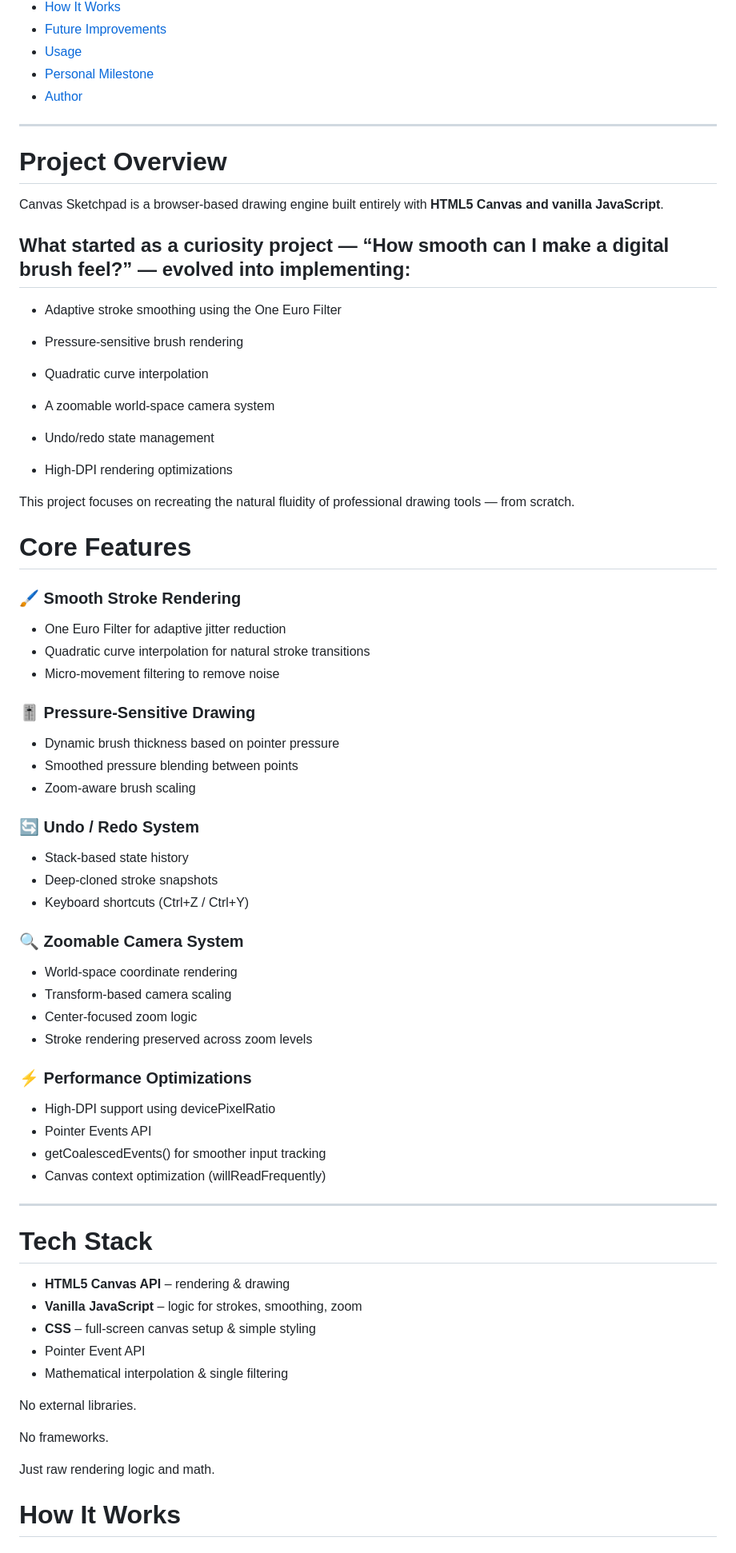
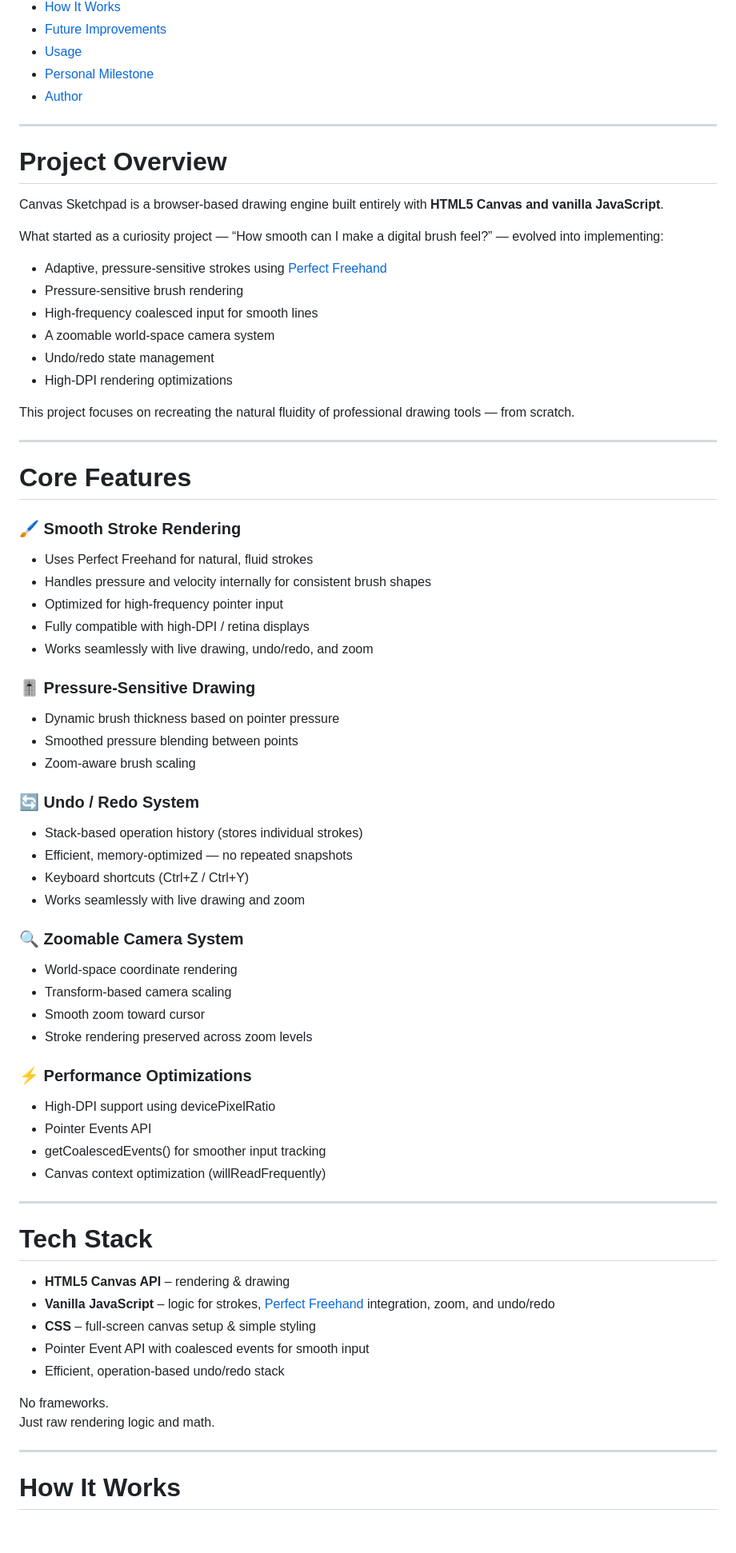
Before and after one commit to MATRUNI/Canvas-sketchpad, a Markdown page: README.md, the part around one of its changes. Shown at 80% size. GitHub-like rendering.

```diff
--- a/README.md
+++ b/README.md
@@ -16,32 +15,31 @@
 
 ---
 
-
 # Project Overview
 
 Canvas Sketchpad is a browser-based drawing engine built entirely with **HTML5 Canvas and vanilla JavaScript**.
 
 What started as a curiosity project — “How smooth can I make a digital brush feel?” — evolved into implementing:
--
-- Adaptive stroke smoothing using the One Euro Filter
 
+- Adaptive, pressure-sensitive strokes using [Perfect Freehand](https://github.com/steveruizok/perfect-freehand)
 - Pressure-sensitive brush rendering
-- Quadratic curve interpolation
-
+- High-frequency coalesced input for smooth lines
 - A zoomable world-space camera system
-
 - Undo/redo state management
 - High-DPI rendering optimizations
 
 This project focuses on recreating the natural fluidity of professional drawing tools — from scratch.
 
+---
 
 # Core Features
 
 ### 🖌 Smooth Stroke Rendering
-- One Euro Filter for adaptive jitter reduction
-- Quadratic curve interpolation for natural stroke transitions
-- Micro-movement filtering to remove noise
+- Uses Perfect Freehand for natural, fluid strokes
+- Handles pressure and velocity internally for consistent brush shapes
+- Optimized for high-frequency pointer input
+- Fully compatible with high-DPI / retina displays
+- Works seamlessly with live drawing, undo/redo, and zoom
 
 ### 🎚 Pressure-Sensitive Drawing
 - Dynamic brush thickness based on pointer pressure
@@ -49,14 +47,15 @@ This project focuses on recreating the natural fluidity of professional drawing
 - Zoom-aware brush scaling
 
 ### 🔄 Undo / Redo System
-- Stack-based state history
-- Deep-cloned stroke snapshots
+- Stack-based operation history (stores individual strokes)
+- Efficient, memory-optimized — no repeated snapshots
 - Keyboard shortcuts (Ctrl+Z / Ctrl+Y)
+- Works seamlessly with live drawing and zoom
 
 ### 🔍 Zoomable Camera System
 - World-space coordinate rendering
 - Transform-based camera scaling
-- Center-focused zoom logic
+- Smooth zoom toward cursor
 - Stroke rendering preserved across zoom levels
 
 ### ⚡ Performance Optimizations
@@ -64,21 +63,21 @@ This project focuses on recreating the natural fluidity of professional drawing
 - Pointer Events API
 - getCoalescedEvents() for smoother input tracking
 - Canvas context optimization (willReadFrequently)
+
 ---
 
 # Tech Stack
 
 - **HTML5 Canvas API** – rendering & drawing
-- **Vanilla JavaScript** – logic for strokes, smoothing, zoom
+- **Vanilla JavaScript** – logic for strokes, [Perfect Freehand](https://github.com/steveruizok/perfect-freehand) integration, zoom, and undo/redo
 - **CSS** – full-screen canvas setup & simple styling
-- Pointer Event API
-- Mathematical interpolation & single filtering
-
-No external libraries.
+- Pointer Event API with coalesced events for smooth input
+- Efficient, operation-based undo/redo stack
 
 No frameworks.
+Just raw rendering logic and math.
 
-Just raw rendering logic and math.
+---
 
 # How It Works
 
```
Also changed, not shown: other parts of README.md (+16 -22 lines).
